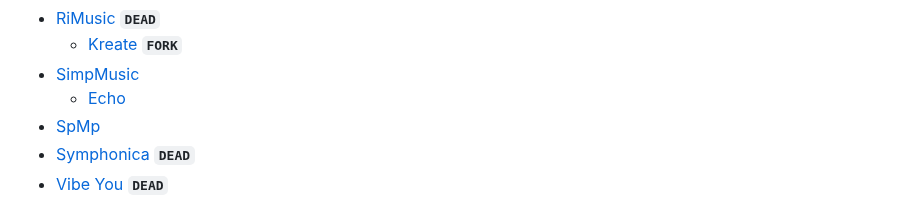
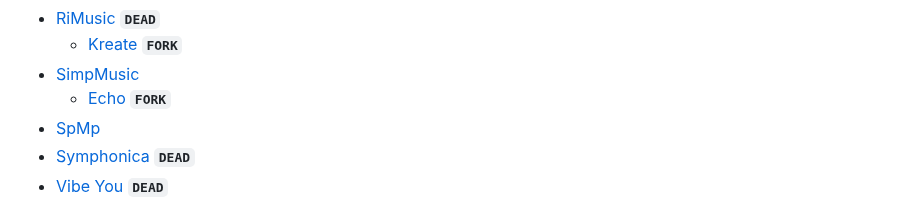
Before and after one commit to F3FFO/AndroidFossApps, a Markdown page: README.md, the part around one of its changes. Rendered like a GitHub page.

Commit message:
Tag added to Echo Music

```diff
--- a/README.md
+++ b/README.md
@@ -1112,7 +1112,7 @@ If you want to help out with the project, here are some ideas:
 - [RiMusic](https://github.com/fast4x/RiMusic) **`DEAD`**
   - [Kreate](https://github.com/knighthat/Kreate) **`FORK`**
 - [SimpMusic](https://github.com/maxrave-dev/SimpMusic)
-  - [Echo](https://github.com/iad1tya/Echo-Music)
+  - [Echo](https://github.com/iad1tya/Echo-Music) **`FORK`**
 - [SpMp](https://github.com/toasterofbread/spmp)
 - [Symphonica](https://github.com/AkaneTan/Symphonica) **`DEAD`**
 - [Vibe You](https://github.com/you-apps/VibeYou) **`DEAD`**
```
Also changed, not shown: other parts of README.md (+1 -1 lines).
